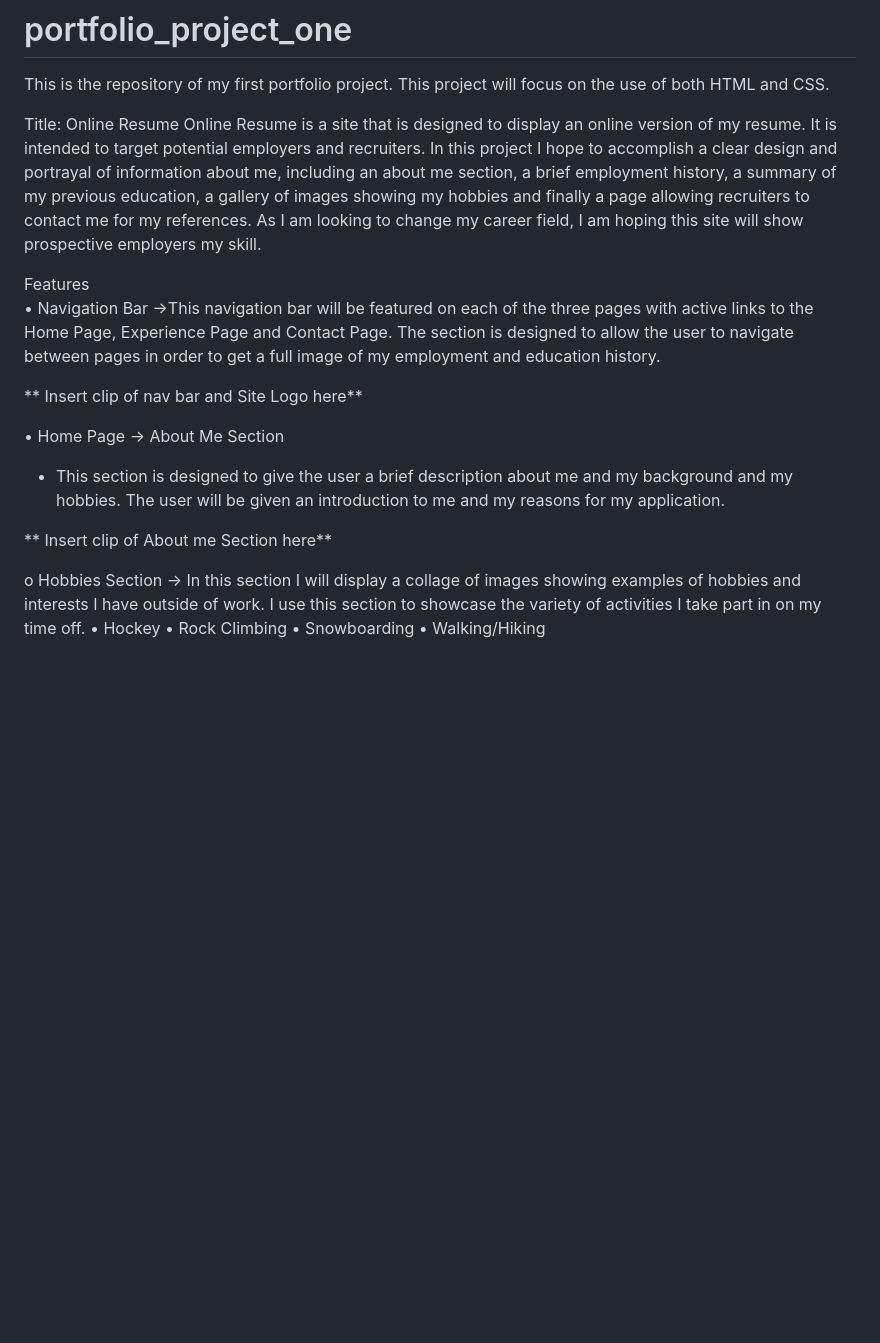
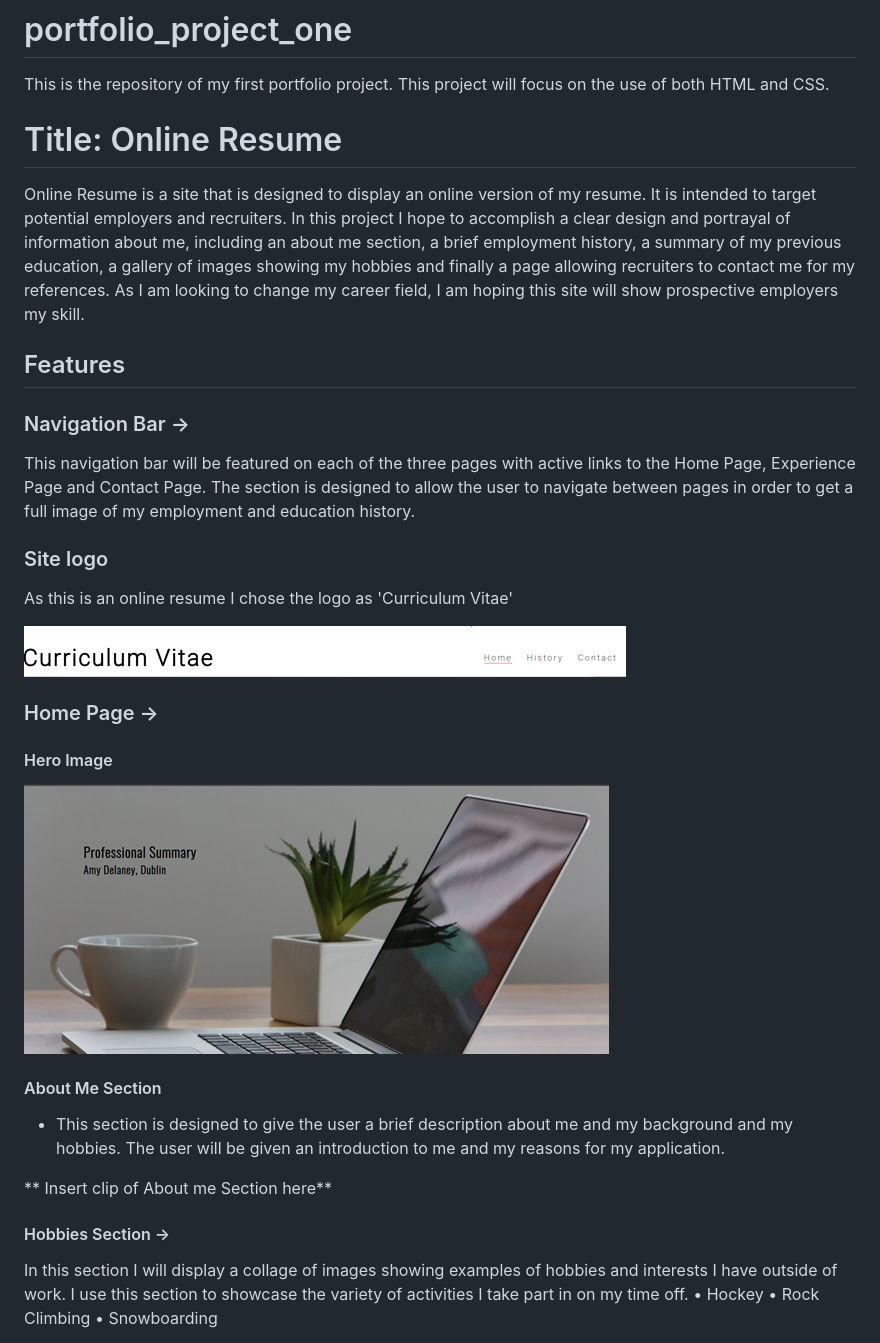
Before and after one commit to AmyDelaney94/portfolio_project_one, a Markdown page: README.md, the part around one of its changes. Drawn GitHub-style; pictures changed too: assets/images/screenshots/headerandnav.png (added), assets/images/screenshots/herowithtext.png (added); blank space fills up the shorter version.

```diff
--- a/README.md
+++ b/README.md
@@ -1,22 +1,32 @@
 # portfolio_project_one
 This is the repository of my first portfolio project. This project will focus on the use of both HTML and CSS.
 
-Title: Online Resume
+# Title: Online Resume
 Online Resume is a site that is designed to display an online version of my resume. It is intended to target potential employers and recruiters. In this project I hope to accomplish a clear design and portrayal of information about me, including an about me section, a brief employment history, a  summary of my previous education, a gallery of images showing my hobbies and finally a page allowing recruiters to contact me for my references. As I am looking to change my career field, I am hoping this site will show prospective employers my skill.
 
-Features
-•	Navigation Bar ->This navigation bar will be featured on each of the three pages with active links to the Home Page, Experience Page and Contact Page. The section is designed to allow the user to navigate between pages in order to get a full image of my employment and education history.
+## Features
+### Navigation Bar ->
+This navigation bar will be featured on each of the three pages with active links to the Home Page, Experience Page and Contact Page. The section is designed to allow the user to navigate between pages in order to get a full image of my employment and education history.
 
-** Insert clip of nav bar and Site Logo here**
+### Site logo
+As this is an online resume I chose the logo as 'Curriculum Vitae'
 
-•	Home Page -> About Me Section
+<img src="assets/images/screenshots/headerandnav.png" alt="Screenshot of Nav bar and site logo with current page underlined">
+
+### Home Page ->
+
+#### Hero Image
+
+<img src="assets/images/screenshots/herowithtext.png" alt="Screenshot of hero image with summary text on top">
+
+#### About Me Section
  * This section is designed to give the user a brief description about me and my background and my hobbies. The user will be given an introduction to me and my reasons for my  application.
 
 ** Insert clip of About me Section here**
 
-o	Hobbies Section -> In this section I will display a collage of images showing examples of hobbies and interests I have outside of work. I use this section to showcase the variety of activities I take part in on my time off.
+#### Hobbies Section ->
+In this section I will display a collage of images showing examples of hobbies and interests I have outside of work. I use this section to showcase the variety of activities I take part in on my time off.
 •	Hockey
 •	Rock Climbing
 •	Snowboarding
-•	Walking/Hiking
 
```
Also changed, not shown: other parts of README.md (+46 -13 lines), assets/images/screenshots/newfooter.png (added), assets/images/screenshots/newherowithtext.png (added), assets/images/screenshots/wrongfooter.png (added), 1 other file.
